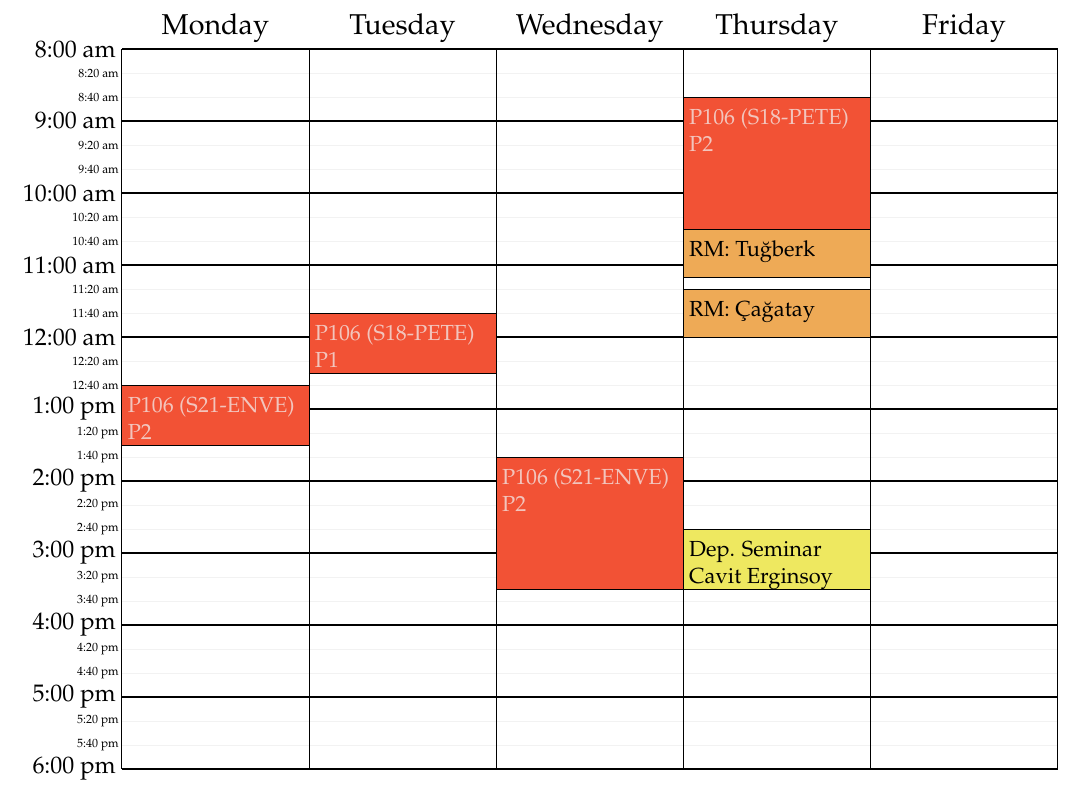
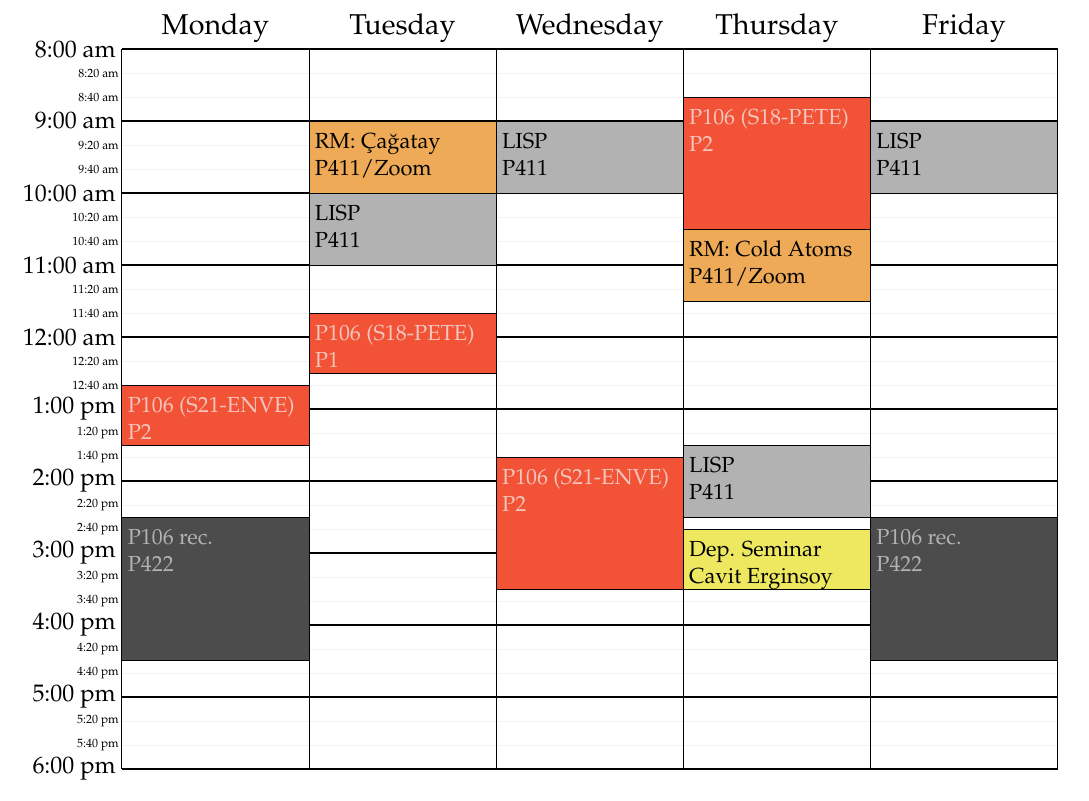
Before and after one commit to atakan/weekly_schedule, a LaTeX document (schedule_ato.tex): part of the page, cut so that both start at the same text. Compiled offline with pdfLaTeX.

Commit message:
late term additions

```diff
--- a/schedule_ato.tex
+++ b/schedule_ato.tex
@@ -31,13 +31,15 @@
 \NewAppointment{meeting}{llora}{black}
 \NewAppointment{seminar}{llyel}{black}
 \NewAppointment{cool}{llgr2}{black}
+\NewAppointment{ComLisp}{llgr2}{black}
 \NewAppointment{notcool}{llgr1}{llgr2}
+\NewAppointment{Recording}{llgr1}{llgr2}
 
 \begin{document}
 \begin{schedule}[\hskip-1.5cm M. Atakan G\"urkan, {\tt
 agurkan@metu.edu.tr}, Spring Semester, 2021-22]%
-  \meeting{RM: Tuğberk}{P432/Zoom}{Th}{10:30-11:10}
-  \meeting{RM: Çağatay}{P432/Zoom}{Th}{11:20-12:00}
+  \meeting{RM: Çağatay}{P411/Zoom}{T}{9:00-10:00}
+  \meeting{RM: Cold Atoms}{P411/Zoom}{Th}{10:30-11:30}
   \class{P106 (S18-PETE)}{P1}{T}{11:40-12:30}
   \class{P106 (S18-PETE)}{P2}{Th}{8:40-10:30}
   \class{P106 (S21-ENVE)}{P2}{M}{12:40-13:30}
@@ -54,6 +56,12 @@ agurkan@metu.edu.tr}, Spring Semester, 2021-22]%
 %  \meeting{\c{C}E meeting}{P411}{F}{10:40-12:00}
 %  \notcool{Not Cool}{P411}{F}{9:00-11:30}
 %  \cool{Personal\\Projects}{P411}{F}{13:30-16:20}
+  \Recording{P106 rec.}{P422}{M}{14:30-16:30}
+  \Recording{P106 rec.}{P422}{F}{14:30-16:30}
+  \ComLisp{LISP}{P411}{T}{10:00-11:00}
+  \ComLisp{LISP}{P411}{W}{9:00-10:00}
+  \ComLisp{LISP}{P411}{Th}{13:30-14:30}
+  \ComLisp{LISP}{P411}{F}{9:00-10:00}
 \end{schedule}%
 
 %\noindent $^\dagger$: Unless we have an appointment, I may not be available for the
```
Also changed, not shown: schedule_ato.pdf.
